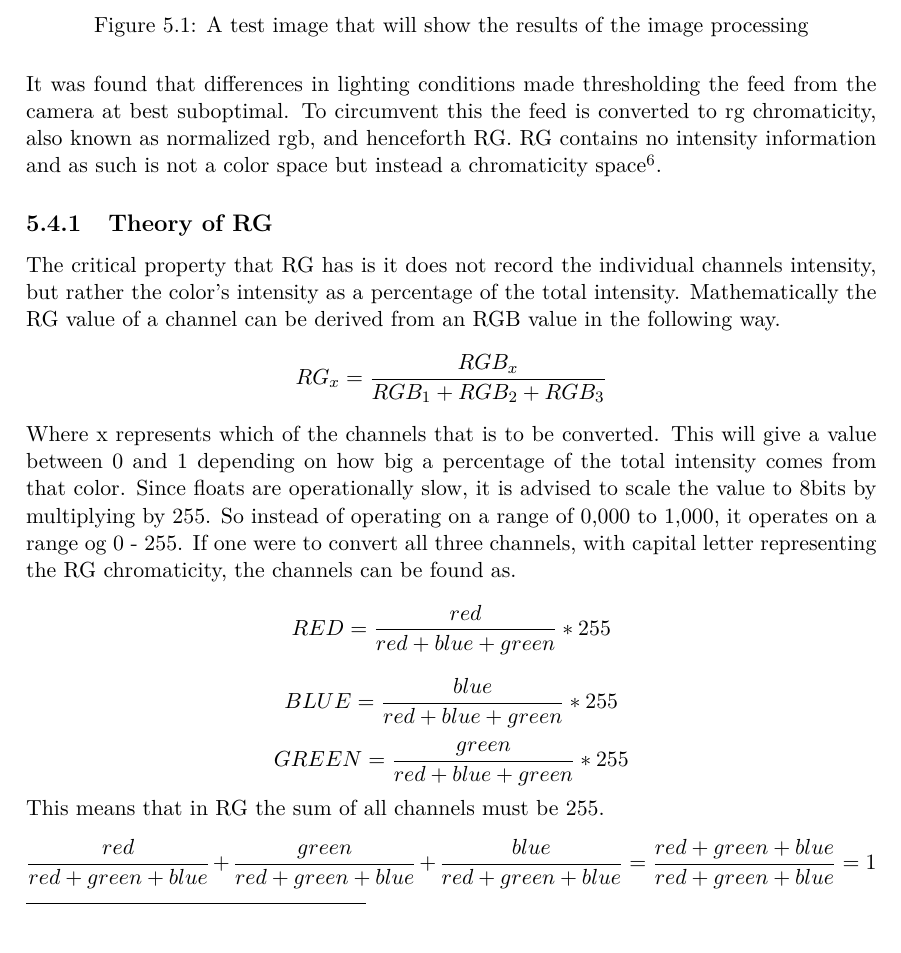
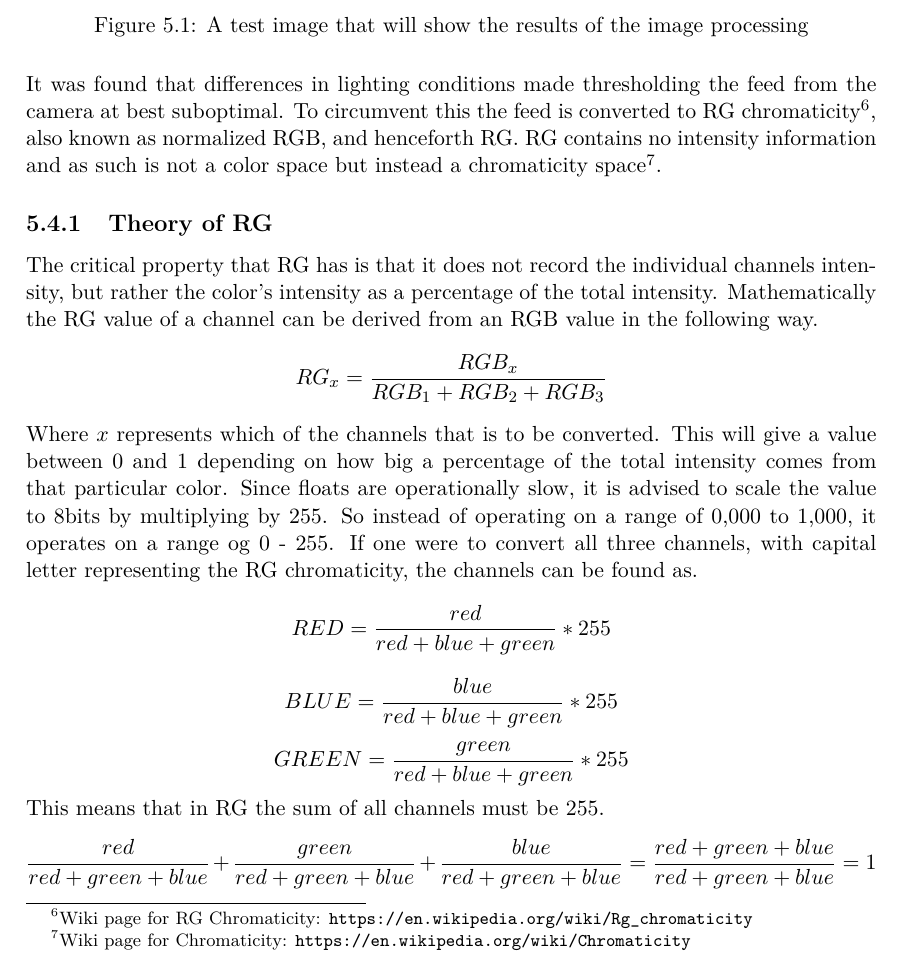
Before and after one commit to jj-gaardbo/Medialogyp3report, a LaTeX thesis (Main.tex, which reads include/Implemention.tex): part of page 46 of 91, cut so that both start at the same text. Compiled offline with pdfLaTeX.

Commit message:
More implementation editing

```diff
--- a/include/Implemention.tex
+++ b/include/Implemention.tex
@@ -68,11 +68,11 @@ Since we are now diving into image processing, we can show the outputs of the op
 \caption{A test image that will show the results of the image processing}
 \label{fig:snapshot}
 \end{figure}
-It was found that differences in lighting conditions made thresholding the feed from the camera at best suboptimal. To circumvent this the feed is converted to rg chromaticity, also known as normalized rgb, and henceforth RG. RG contains no intensity information and as such is not a color space but instead a chromaticity space\footnote{\url{https://en.wikipedia.org/wiki/Chromaticity}}.
+It was found that differences in lighting conditions made thresholding the feed from the camera at best suboptimal. To circumvent this the feed is converted to RG chromaticity\footnote{Wiki page for RG Chromaticity: \url{https://en.wikipedia.org/wiki/Rg_chromaticity}}, also known as normalized RGB, and henceforth RG. RG contains no intensity information and as such is not a color space but instead a chromaticity space\footnote{Wiki page for Chromaticity: \url{https://en.wikipedia.org/wiki/Chromaticity}}.
 \subsection{Theory of RG}
-The critical property that RG has is it does not record the individual channels intensity, but rather the color's intensity as a percentage of the total intensity. Mathematically the RG value of a channel can be derived from an RGB value in the following way.
+The critical property that RG has is that it does not record the individual channels intensity, but rather the color's intensity as a percentage of the total intensity. Mathematically the RG value of a channel can be derived from an RGB value in the following way.
 \[ RG_x = \frac{RGB_x}{RGB_1 + RGB_2 + RGB_3}\]
-Where x represents which of the channels that is to be converted. This will give a value between 0 and 1 depending on how big a percentage of the total intensity comes from that color. Since floats are operationally slow, it is advised to scale the value to 8bits by multiplying by 255. So instead of operating on a range of 0,000 to 1,000, it operates on a range og 0 - 255. If one were to convert all three channels, with capital letter representing the RG chromaticity, the channels can be found as.
+Where $x$ represents which of the channels that is to be converted. This will give a value between 0 and 1 depending on how big a percentage of the total intensity comes from that particular color. Since floats are operationally slow, it is advised to scale the value to 8bits by multiplying by 255. So instead of operating on a range of 0,000 to 1,000, it operates on a range og 0 - 255. If one were to convert all three channels, with capital letter representing the RG chromaticity, the channels can be found as.
 \[ RED = \frac{red}{red + blue + green} * 255\]
 \[ BLUE = \frac{blue}{red + blue + green} * 255\]
 \[ GREEN = \frac{green}{red + blue + green} * 255\]
```
Also changed, not shown: include/Implemention.tex (6 more changed lines).
